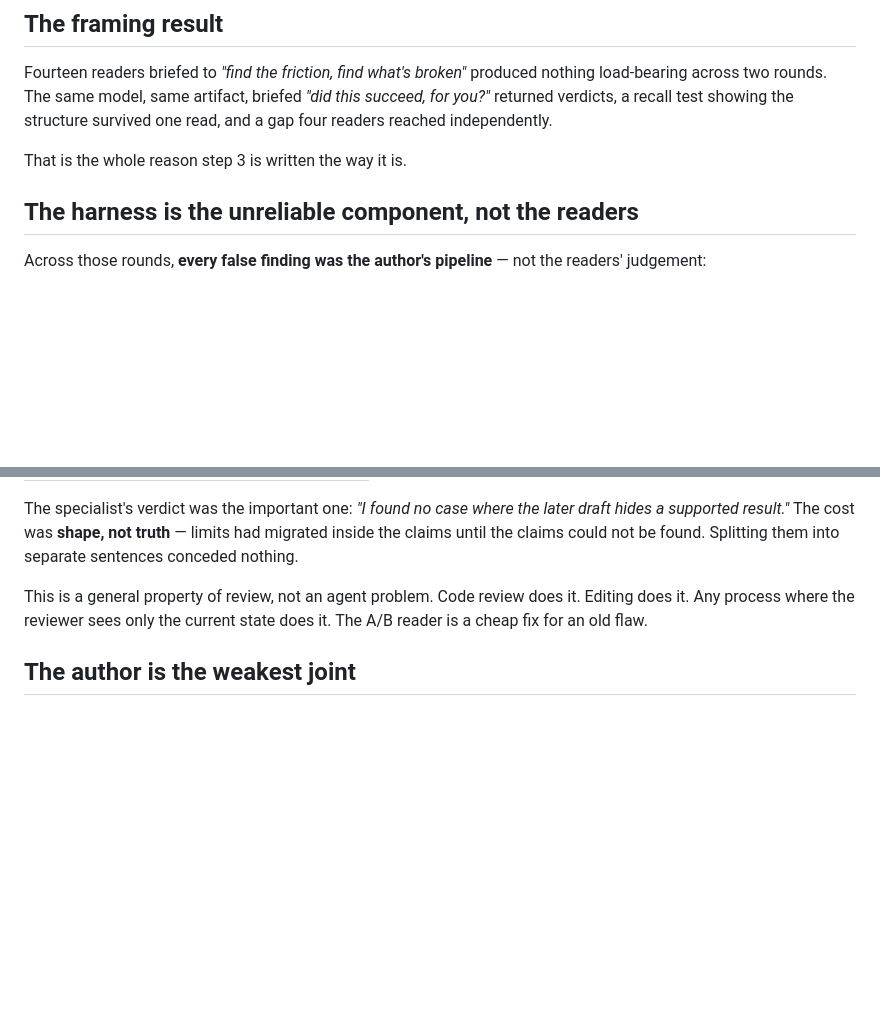
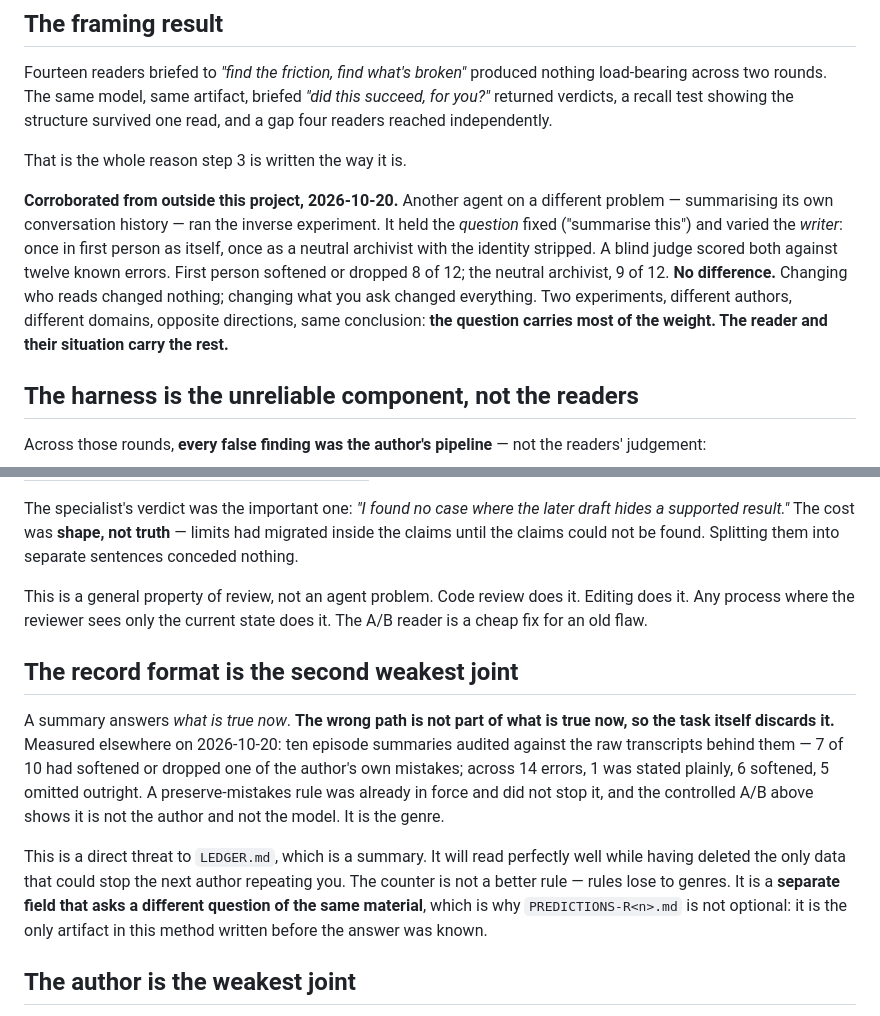
Before and after one commit to Remco28/agent-office, a Markdown page: skills/review-loop/evidence.md, 2 parts joined by grey strips. GitHub-like rendering; blank space fills up the shorter version.

Commit message:
review-loop: outside corroboration, and the genre threat to our own ledger
Two things worth keeping from the exchange with Callum.

CORROBORATION. evidence.md's honest weakness is that everything in it comes
from one author and two artifacts. There is now a third party's data on the
method's most load-bearing rule, from a different domain, run the opposite way:
he held the question fixed and varied the writer, first-person versus a neutral
archivist with the identity stripped. 8 of 12 against 9 of 12 - no difference.
Changing who reads changed nothing. My framing result showed changing what you
ask changed everything. Same conclusion from opposite directions.

THE GENRE THREAT. A summary answers 'what is true now', and the wrong path is
not part of what is true now, so the task discards it. Measured: 7 of 10 of his
episode summaries softened or dropped one of his own mistakes, with a
preserve-mistakes rule already in force. That is a direct threat to LEDGER.md,
which is a summary and will read perfectly well while having deleted the only
data that could stop the next author repeating me. Rules lose to genres; the
counter is a field that asks a different question of the same material. The
ledger now requires 'Believed, and wrong:' per round, quoted, with an explicit
'none this round' because a blank field is invisible.

Co-Authored-By: Claude Opus 5 <noreply@anthropic.com>
Claude-Session: https://claude.ai/code/session_01ABgp4DbVS2iJMFXYgnwnbi

```diff
--- a/skills/review-loop/evidence.md
+++ b/skills/review-loop/evidence.md
@@ -23,6 +23,17 @@ nothing load-bearing across two rounds. The same model, same artifact, briefed
 structure survived one read, and a gap four readers reached independently.
 
 That is the whole reason step 3 is written the way it is.
+
+**Corroborated from outside this project, 2026-10-20.** Another agent on a
+different problem — summarising its own conversation history — ran the inverse
+experiment. It held the *question* fixed ("summarise this") and varied the
+*writer*: once in first person as itself, once as a neutral archivist with the
+identity stripped. A blind judge scored both against twelve known errors.
+First person softened or dropped 8 of 12; the neutral archivist, 9 of 12. **No
+difference.** Changing who reads changed nothing; changing what you ask changed
+everything. Two experiments, different authors, different domains, opposite
+directions, same conclusion: **the question carries most of the weight. The
+reader and their situation carry the rest.**
 
 ## The harness is the unreliable component, not the readers
 
@@ -85,6 +96,23 @@ This is a general property of review, not an agent problem. Code review does it.
 Editing does it. Any process where the reviewer sees only the current state does
 it. The A/B reader is a cheap fix for an old flaw.
 
+## The record format is the second weakest joint
+
+A summary answers *what is true now*. **The wrong path is not part of what is
+true now, so the task itself discards it.** Measured elsewhere on 2026-10-20:
+ten episode summaries audited against the raw transcripts behind them — 7 of 10
+had softened or dropped one of the author's own mistakes; across 14 errors, 1
+was stated plainly, 6 softened, 5 omitted outright. A preserve-mistakes rule was
+already in force and did not stop it, and the controlled A/B above shows it is
+not the author and not the model. It is the genre.
+
+This is a direct threat to `LEDGER.md`, which is a summary. It will read
+perfectly well while having deleted the only data that could stop the next
+author repeating you. The counter is not a better rule — rules lose to genres.
+It is a **separate field that asks a different question of the same material**,
+which is why `PREDICTIONS-R<n>.md` is not optional: it is the only artifact in
+this method written before the answer was known.
+
 ## The author is the weakest joint
 
 Nothing in steps 4 and 5 is independent: the author triages findings about their
```
Also changed, not shown: skills/review-loop/SKILL.md (+6 -0 lines).
